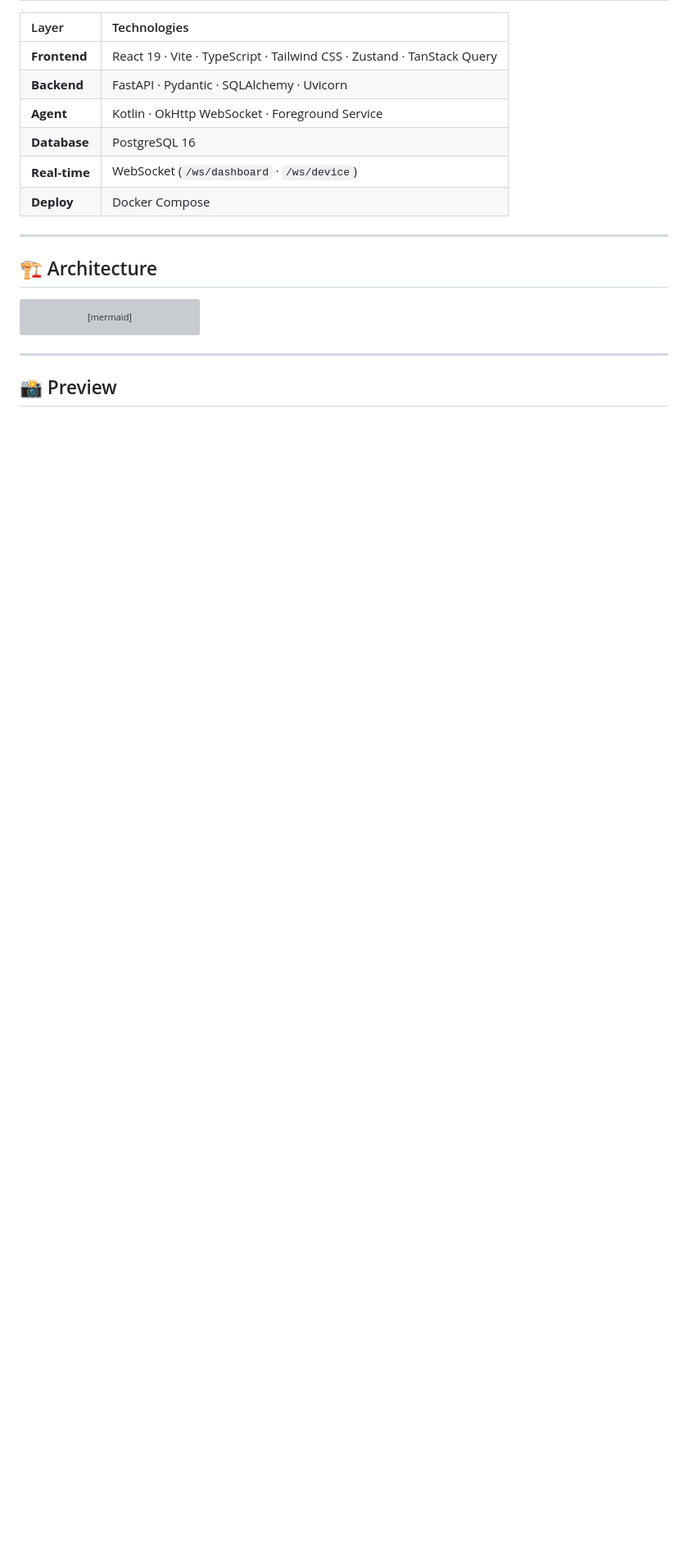
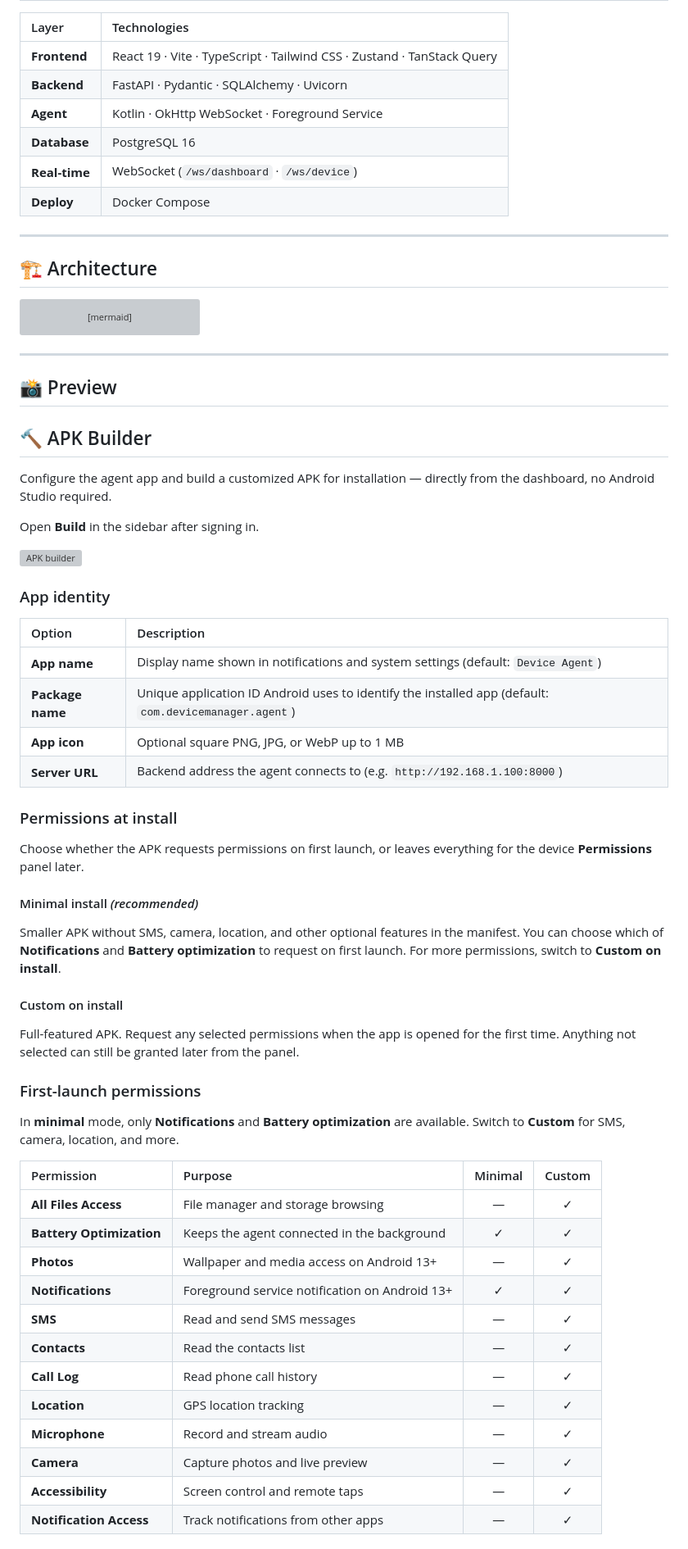
Before and after one commit to jxroot/BlackWire, a Markdown page: README.md, the part around one of its changes. Shown at 82% size. GitHub-like rendering; blank space fills up the shorter version; grey boxes are pictures that could not be loaded.

```diff
--- a/README.md
+++ b/README.md
@@ -120,4 +120,51 @@ flowchart LR
 
 ## 📸 Preview
 
+## 🔨 APK Builder
 
+Configure the agent app and build a customized APK for installation — directly from the dashboard, no Android Studio required.
+
+Open **Build** in the sidebar after signing in.
+
+![APK builder](docs/images/preview/build.png)
+
+### App identity
+
+| Option | Description |
+|:--|:--|
+| **App name** | Display name shown in notifications and system settings (default: `Device Agent`) |
+| **Package name** | Unique application ID Android uses to identify the installed app (default: `com.devicemanager.agent`) |
+| **App icon** | Optional square PNG, JPG, or WebP up to 1 MB |
+| **Server URL** | Backend address the agent connects to (e.g. `http://192.168.1.100:8000`) |
+
+### Permissions at install
+
+Choose whether the APK requests permissions on first launch, or leaves everything for the device **Permissions** panel later.
+
+#### Minimal install *(recommended)*
+
+Smaller APK without SMS, camera, location, and other optional features in the manifest. You can choose which of **Notifications** and **Battery optimization** to request on first launch. For more permissions, switch to **Custom on install**.
+
+#### Custom on install
+
+Full-featured APK. Request any selected permissions when the app is opened for the first time. Anything not selected can still be granted later from the panel.
+
+### First-launch permissions
+
+In **minimal** mode, only **Notifications** and **Battery optimization** are available. Switch to **Custom** for SMS, camera, location, and more.
+
+| Permission | Purpose | Minimal | Custom |
+|:--|:--|:--:|:--:|
+| **All Files Access** | File manager and storage browsing | — | ✓ |
+| **Battery Optimization** | Keeps the agent connected in the background | ✓ | ✓ |
+| **Photos** | Wallpaper and media access on Android 13+ | — | ✓ |
+| **Notifications** | Foreground service notification on Android 13+ | ✓ | ✓ |
+| **SMS** | Read and send SMS messages | — | ✓ |
+| **Contacts** | Read the contacts list | — | ✓ |
+| **Call Log** | Read phone call history | — | ✓ |
+| **Location** | GPS location tracking | — | ✓ |
+| **Microphone** | Record and stream audio | — | ✓ |
+| **Camera** | Capture photos and live preview | — | ✓ |
+| **Accessibility** | Screen control and remote taps | — | ✓ |
+| **Notification Access** | Track notifications from other apps | — | ✓ |
+
```
Also changed, not shown: other parts of README.md (+30 -0 lines).
